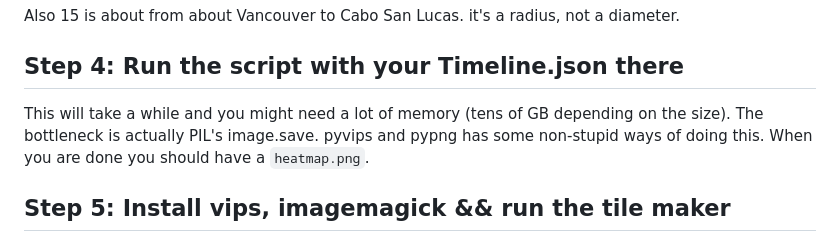
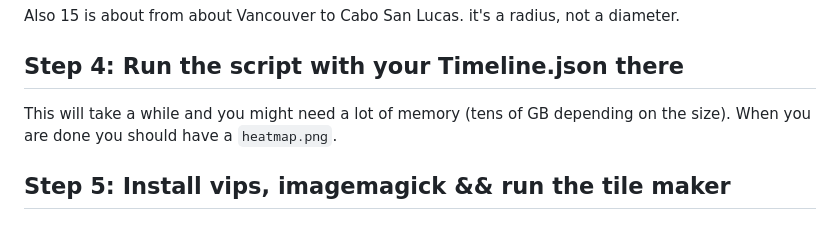
Before and after one commit to kristopolous/timeline-heatmap, a Markdown page: README.md, the part around the change. Rendered like a GitHub page.

```diff
--- a/README.md
+++ b/README.md
@@ -36,7 +36,6 @@ Also 15 is about from about Vancouver to Cabo San Lucas. it's a radius, not a di
 
 ## Step 4: Run the script with your Timeline.json there
 This will take a while and you might need a lot of memory (tens of GB depending on the size).
-The bottleneck is actually PIL's image.save. pyvips and pypng has some non-stupid ways of doing this.
 When you are done you should have a `heatmap.png`.
 
 ## Step 5: Install vips, imagemagick && run the tile maker
```
